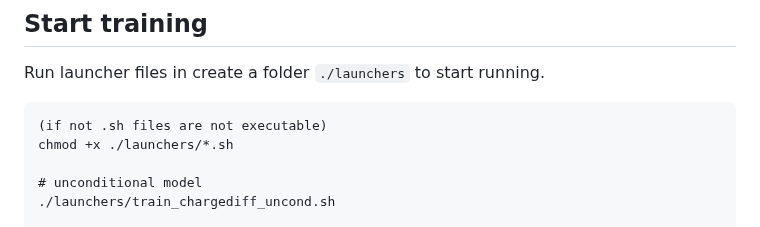
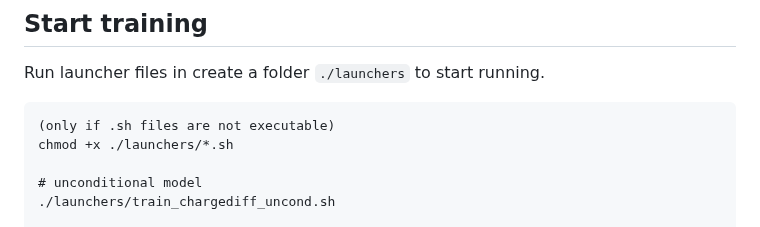
Before and after one commit to parkjunkil/ChargeDIFF, a Markdown page: README.md, the part around the change. Rendered like a GitHub page.

````diff
--- a/README.md
+++ b/README.md
@@ -88,7 +88,7 @@ tar -xvf MP-20-Charge.tar
 
 Run launcher files in create a folder `./launchers` to start running.
 ```
-(if not .sh files are not executable)
+(only if .sh files are not executable)
 chmod +x ./launchers/*.sh
 
 # unconditional model
````
